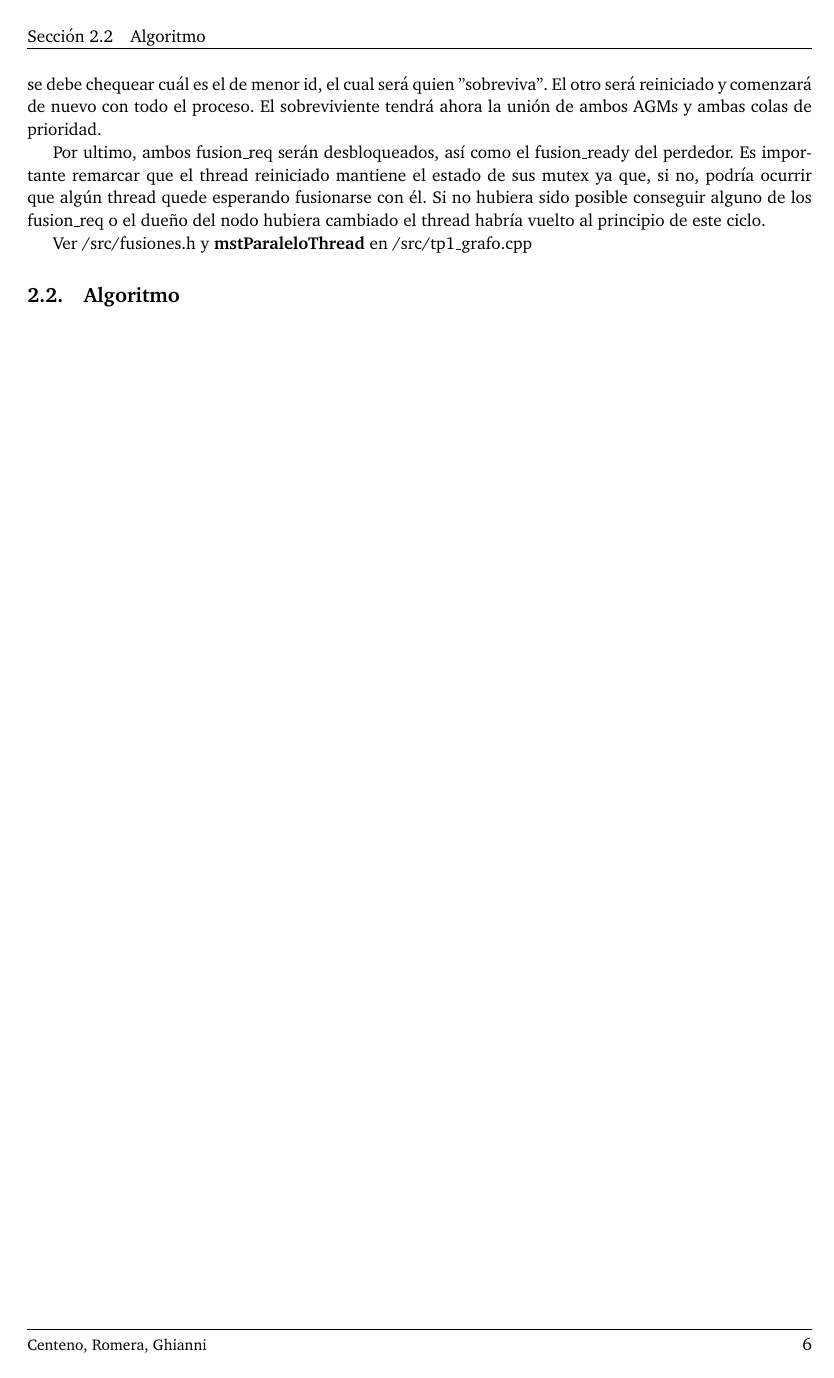
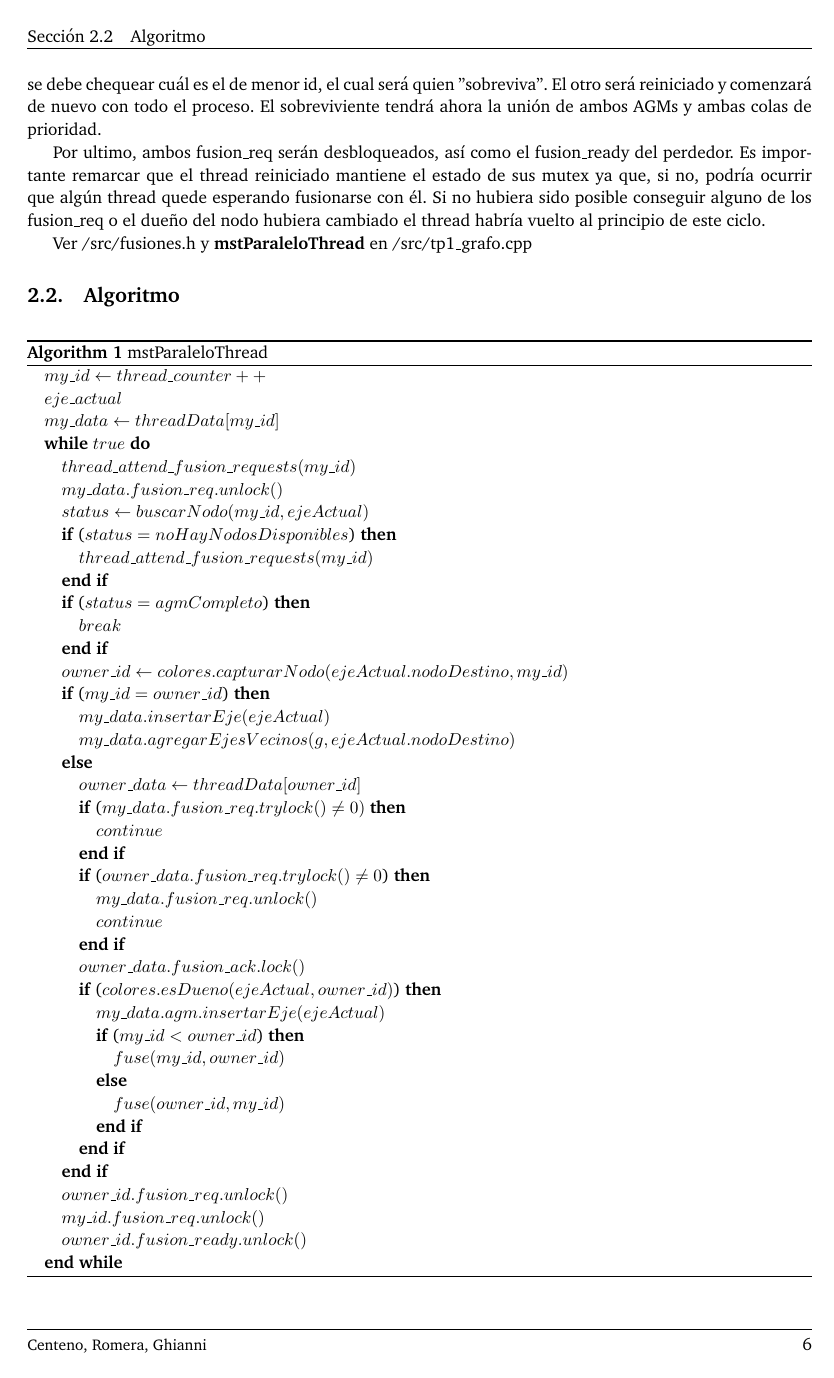
Before and after one commit to joaromera/multithreaded-minimum-spanning-trees, a LaTeX document (informe/informe.tex): page 6 of 12 before the commit and page 6 of 11 after it. Compiled offline with pdfLaTeX.

Commit message:
Update informe.tex

```diff
--- a/informe/informe.tex
+++ b/informe/informe.tex
@@ -36,7 +36,7 @@
 \usepackage{caratula}
 \usepackage{url}
 \usepackage{multicol}
-\usepackage{algpseudocode}
+
 
 % ********************************************************* %
 % ~~~~~~~~              Code snippets             ~~~~~~~~~ %
```
